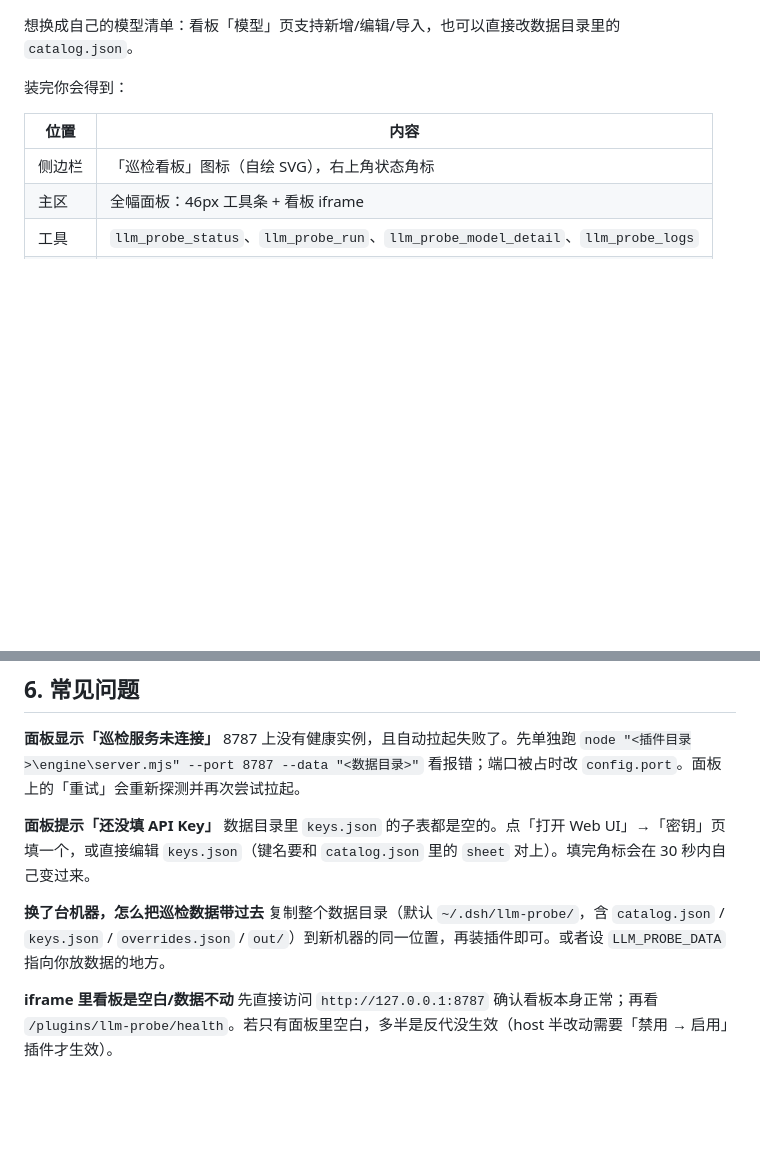
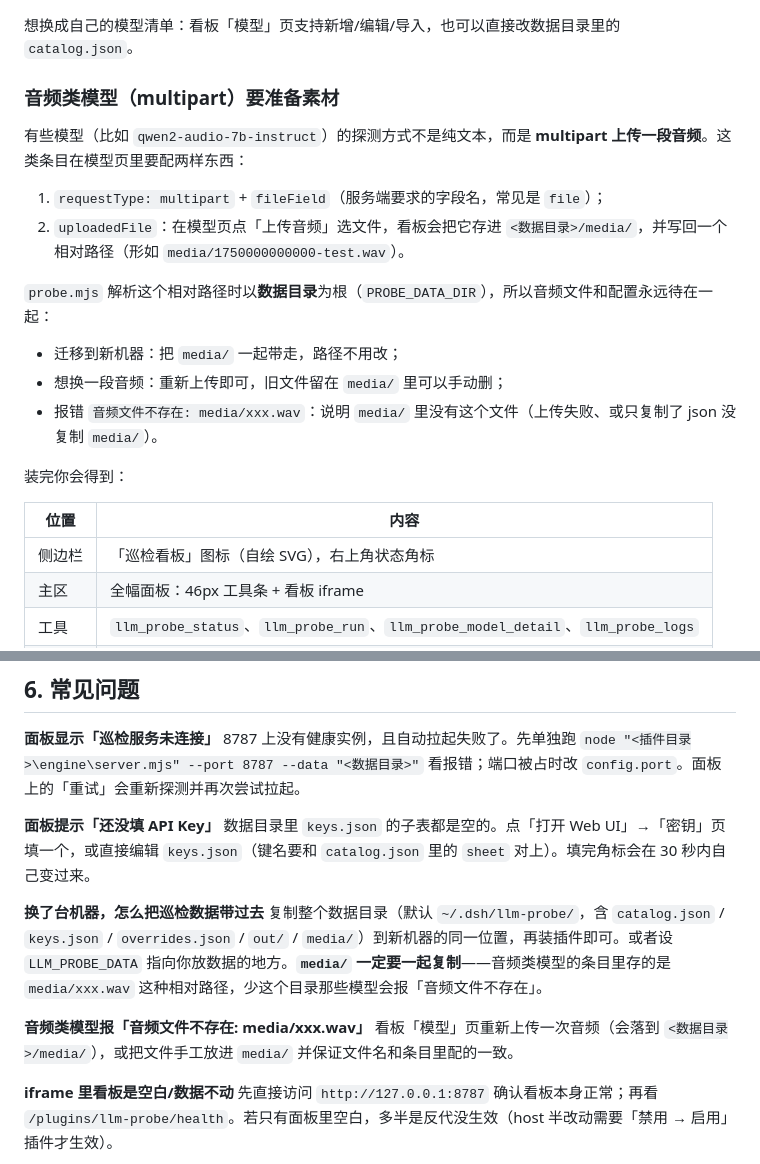
Before and after one commit to A-Meng-E/dsh-llm-probe, a Markdown page: README.md, 2 parts joined by grey strips. Drawn GitHub-style; blank space fills up the shorter version.

Commit message:
docs: 补音频类模型（multipart）的素材放置与排错说明
- 安装节新增「音频类模型要准备素材」：requestType/fileField/uploadedFile 三项、media/ 与 PROBE_DATA_DIR 的关系
- FAQ：迁移必须带 media/；「音频文件不存在」的处理
- 卸载/迁移示例同步补上 media/

```diff
--- a/README.md
+++ b/README.md
@@ -25,6 +25,19 @@ git clone https://github.com/<you>/dsh-llm-probe.git "<任意目录>\dsh-llm-pro
 3. 回到看板点「立即巡检」，第一轮跑完角标和首页就有数据了。
 
 想换成自己的模型清单：看板「模型」页支持新增/编辑/导入，也可以直接改数据目录里的 `catalog.json`。
+
+### 音频类模型（multipart）要准备素材
+
+有些模型（比如 `qwen2-audio-7b-instruct`）的探测方式不是纯文本，而是 **multipart 上传一段音频**。这类条目在模型页里要配两样东西：
+
+1. `requestType: multipart` + `fileField`（服务端要求的字段名，常见是 `file`）；
+2. `uploadedFile`：在模型页点「上传音频」选文件，看板会把它存进 `<数据目录>/media/`，并写回一个相对路径（形如 `media/1750000000000-test.wav`）。
+
+`probe.mjs` 解析这个相对路径时以**数据目录**为根（`PROBE_DATA_DIR`），所以音频文件和配置永远待在一起：
+
+- 迁移到新机器：把 `media/` 一起带走，路径不用改；
+- 想换一段音频：重新上传即可，旧文件留在 `media/` 里可以手动删；
+- 报错 `音频文件不存在: media/xxx.wav`：说明 `media/` 里没有这个文件（上传失败、或只复制了 json 没复制 `media/`）。
 
 装完你会得到：
 
@@ -172,7 +185,10 @@ const SKIN_PROFILES = {
 数据目录里 `keys.json` 的子表都是空的。点「打开 Web UI」→「密钥」页填一个，或直接编辑 `keys.json`（键名要和 `catalog.json` 里的 `sheet` 对上）。填完角标会在 30 秒内自己变过来。
 
 **换了台机器，怎么把巡检数据带过去**
-复制整个数据目录（默认 `~/.dsh/llm-probe/`，含 `catalog.json` / `keys.json` / `overrides.json` / `out/`）到新机器的同一位置，再装插件即可。或者设 `LLM_PROBE_DATA` 指向你放数据的地方。
+复制整个数据目录（默认 `~/.dsh/llm-probe/`，含 `catalog.json` / `keys.json` / `overrides.json` / `out/` / `media/`）到新机器的同一位置，再装插件即可。或者设 `LLM_PROBE_DATA` 指向你放数据的地方。**`media/` 一定要一起复制**——音频类模型的条目里存的是 `media/xxx.wav` 这种相对路径，少这个目录那些模型会报「音频文件不存在」。
+
+**音频类模型报「音频文件不存在: media/xxx.wav」**
+看板「模型」页重新上传一次音频（会落到 `<数据目录>/media/`），或把文件手工放进 `media/` 并保证文件名和条目里配的一致。
 
 **iframe 里看板是空白/数据不动**
 先直接访问 `http://127.0.0.1:8787` 确认看板本身正常；再看 `/plugins/llm-probe/health`。若只有面板里空白，多半是反代没生效（host 半改动需要「禁用 → 启用」插件才生效）。
```
